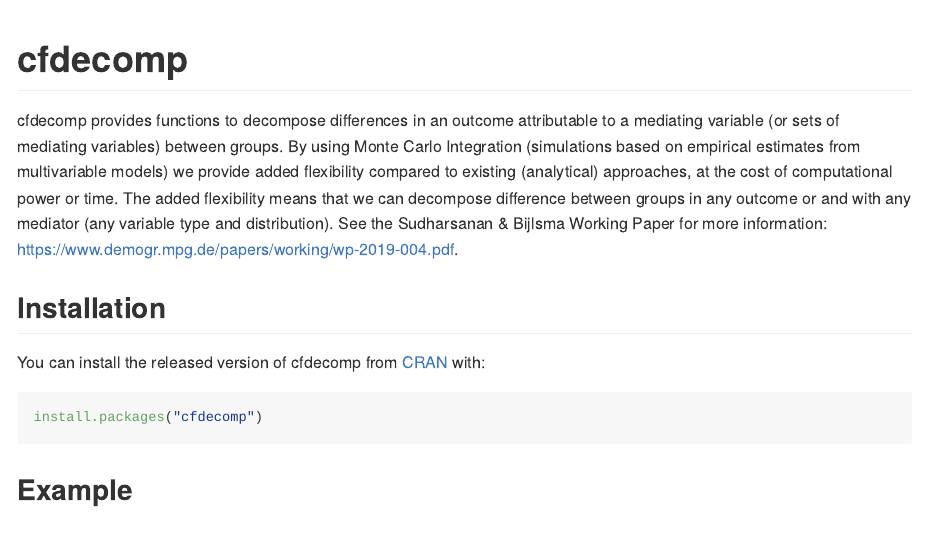
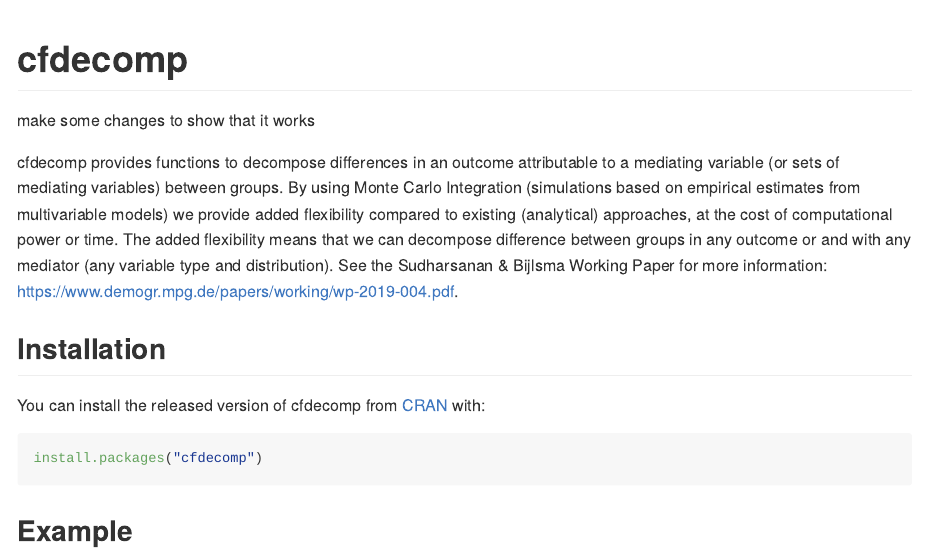
Before and after one commit to MaartenBijlsma/cfdecomp, an R Markdown document (README.Rmd): the page in a window 1100 px wide, from its top. Rendered offline with R 4.5, knitr and Pandoc, with nearby package versions; the code chunks are not run, so their results and figures are left out; long lines of code are wrapped.

Commit message:
show changes in document

```diff
--- a/README.Rmd
+++ b/README.Rmd
@@ -17,6 +17,8 @@ knitr::opts_chunk$set(
 
 <!-- badges: start -->
 <!-- badges: end -->
+
+make some changes to show that it works
 
 cfdecomp provides functions to decompose differences in an outcome attributable to a mediating variable (or sets of mediating variables) between groups. By using Monte Carlo Integration (simulations based on empirical estimates from multivariable models) we provide added flexibility compared to existing (analytical) approaches, at the cost of computational power or time. The added flexibility means that we can decompose difference between groups in any outcome or and with any mediator (any variable type and distribution). See the Sudharsanan & Bijlsma Working Paper for more information: https://www.demogr.mpg.de/papers/working/wp-2019-004.pdf.
 
```
